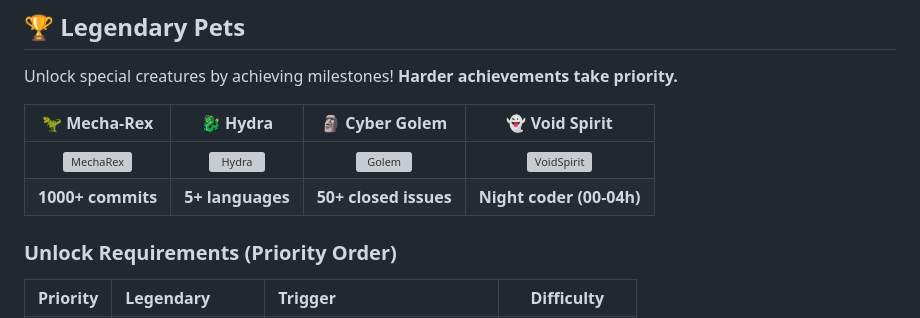
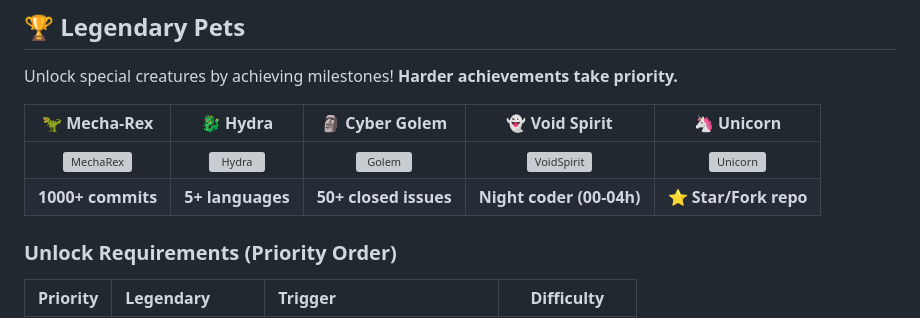
Before and after one commit to ThanhNguyxn/Git-Gotchi, a Markdown page: GALLERY.md, the part around one of its changes. Rendered like a GitHub page; grey boxes are pictures that could not be loaded.

Commit message:
docs: Move Unicorn to Legendary Pets section in gallery

```diff
--- a/GALLERY.md
+++ b/GALLERY.md
@@ -42,10 +42,10 @@ Your pet automatically wears holiday accessories based on the current date!
 
 Unlock special creatures by achieving milestones! **Harder achievements take priority.**
 
-| 🦖 Mecha-Rex | 🐉 Hydra | 🗿 Cyber Golem | 👻 Void Spirit |
-| :---: | :---: | :---: | :---: |
-| ![MechaRex](dist/legendary_mecha_rex.svg) | ![Hydra](dist/legendary_hydra.svg) | ![Golem](dist/legendary_cyber_golem.svg) | ![VoidSpirit](dist/legendary_void_spirit.svg) |
-| **1000+ commits** | **5+ languages** | **50+ closed issues** | **Night coder (00-04h)** |
+| 🦖 Mecha-Rex | 🐉 Hydra | 🗿 Cyber Golem | 👻 Void Spirit | 🦄 Unicorn |
+| :---: | :---: | :---: | :---: | :---: |
+| ![MechaRex](dist/legendary_mecha_rex.svg) | ![Hydra](dist/legendary_hydra.svg) | ![Golem](dist/legendary_cyber_golem.svg) | ![VoidSpirit](dist/legendary_void_spirit.svg) | ![Unicorn](dist/legendary_unicorn.svg) |
+| **1000+ commits** | **5+ languages** | **50+ closed issues** | **Night coder (00-04h)** | **⭐ Star/Fork repo** |
 
 ### Unlock Requirements (Priority Order)
 
```
Also changed, not shown: other parts of GALLERY.md (+0 -1 lines).
